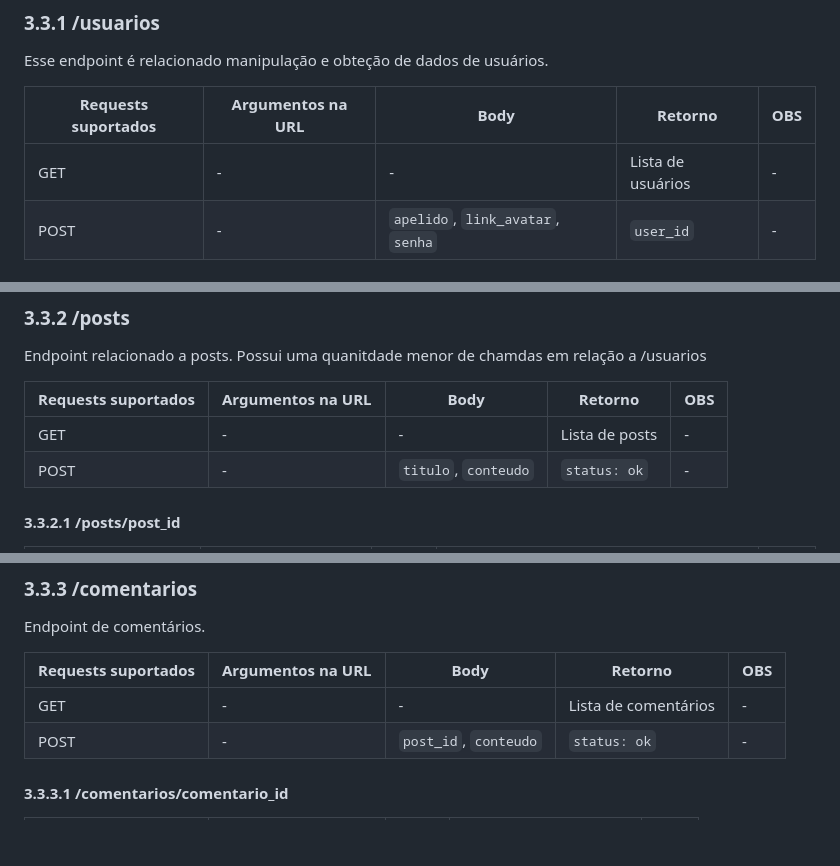
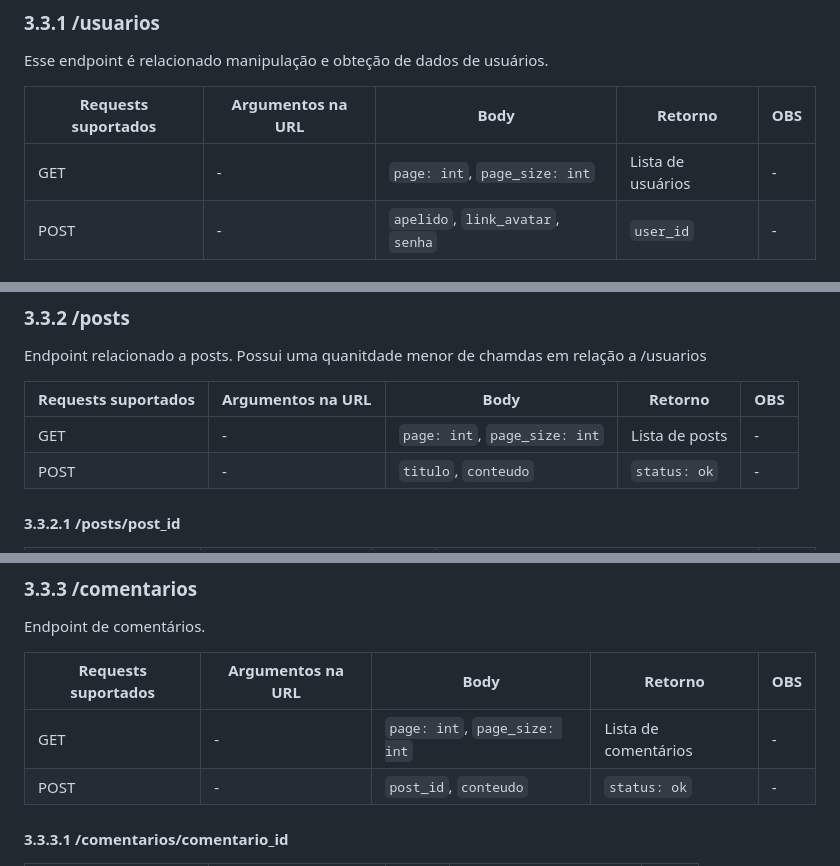
Before and after one commit to BrenoMartinsDeOliveiraVasconcelos/forum-old-is-school, a Markdown page: API-DOC.md, 3 parts joined by grey strips. Drawn GitHub-style; blank space fills up the shorter version.

Commit message:
Documentação da API

````diff
--- a/API-DOC.md
+++ b/API-DOC.md
@@ -132,7 +132,7 @@ Esse endpoint é relacionado manipulação e obteção de dados de usuários.
 
 | Requests suportados | Argumentos na URL | Body | Retorno | OBS |
 | --- | --- | --- | --- | --- |
-| GET | - | - | Lista de usuários | - |
+| GET | - | ```page: int```, ```page_size: int``` | Lista de usuários | - |
 | POST | - | ```apelido```, ```link_avatar```, ```senha``` | ```user_id``` | - |
 
 #### 3.3.1.1 /usuarios/user_id
@@ -190,7 +190,7 @@ Endpoint relacionado a posts. Possui uma quanitdade menor de chamdas em relaçã
 
 | Requests suportados | Argumentos na URL | Body | Retorno | OBS |
 | --- | --- | --- | --- | --- |
-| GET | - | - | Lista de posts | - |
+| GET | - | ```page: int```, ```page_size: int``` | Lista de posts | - |
 | POST | - | ```titulo```, ```conteudo``` | ```status: ok```| - |
 
 
@@ -213,7 +213,7 @@ Endpoint de comentários.
 
 | Requests suportados | Argumentos na URL | Body | Retorno | OBS |
 | --- | --- | --- | --- | --- |
-| GET | - | - | Lista de comentários | - |
+| GET | - | ```page: int```, ```page_size: int``` | Lista de comentários | - |
 | POST | - | ```post_id```, ```conteudo``` | ```status: ok```| - |
 
 
````
Also changed, not shown: other parts of API-DOC.md (+1 -1 lines).
